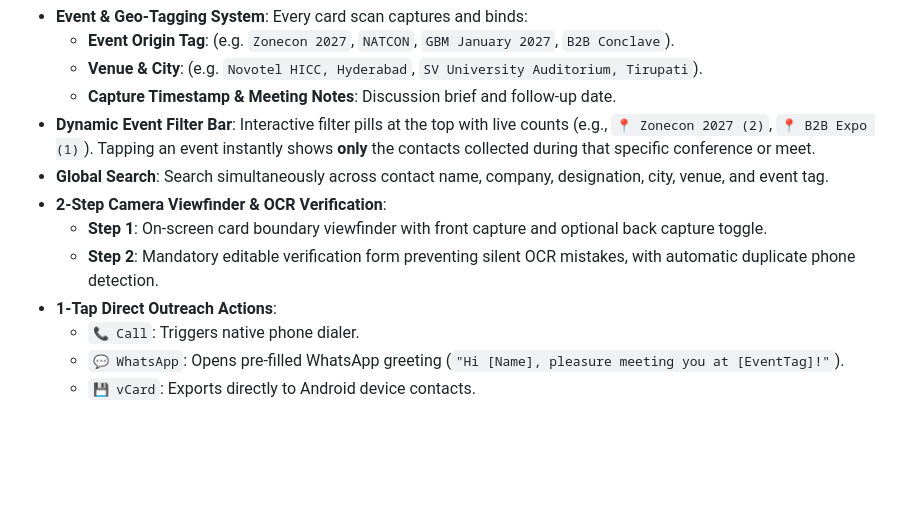
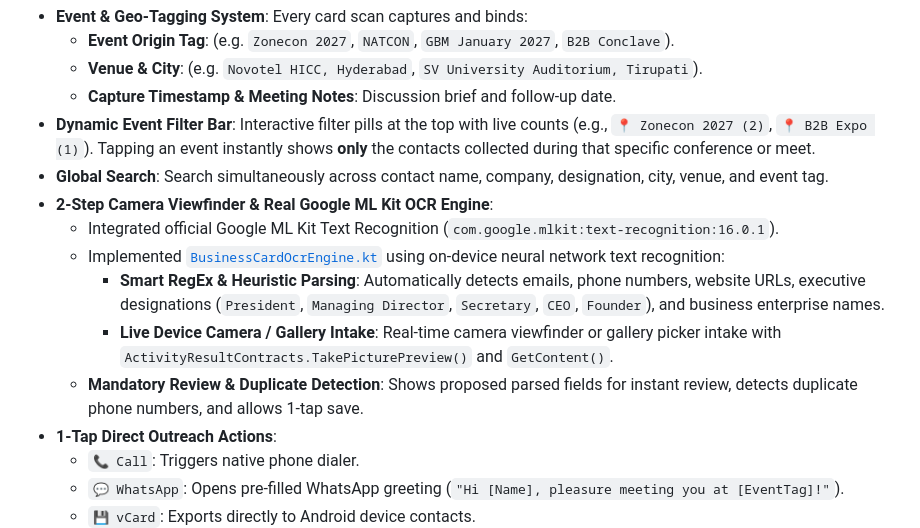
Before and after one commit to doraswamyraju/jci_lead_360, a Markdown page: PROJECT_CHANGELOG.md, the part around the change. GitHub-like rendering; blank space fills up the shorter version.

Commit message:
docs: document real Google ML Kit OCR integration in changelog

```diff
--- a/PROJECT_CHANGELOG.md
+++ b/PROJECT_CHANGELOG.md
@@ -157,9 +157,12 @@ Implemented [`ScanCardModuleScreen.kt`](file:///d:/Lead360/mobile-android/app/sr
   - **Capture Timestamp & Meeting Notes**: Discussion brief and follow-up date.
 - **Dynamic Event Filter Bar**: Interactive filter pills at the top with live counts (e.g., `📍 Zonecon 2027 (2)`, `📍 B2B Expo (1)`). Tapping an event instantly shows **only** the contacts collected during that specific conference or meet.
 - **Global Search**: Search simultaneously across contact name, company, designation, city, venue, and event tag.
-- **2-Step Camera Viewfinder & OCR Verification**:
-  - **Step 1**: On-screen card boundary viewfinder with front capture and optional back capture toggle.
-  - **Step 2**: Mandatory editable verification form preventing silent OCR mistakes, with automatic duplicate phone detection.
+- **2-Step Camera Viewfinder & Real Google ML Kit OCR Engine**:
+  - Integrated official Google ML Kit Text Recognition (`com.google.mlkit:text-recognition:16.0.1`).
+  - Implemented [`BusinessCardOcrEngine.kt`](file:///d:/Lead360/mobile-android/app/src/main/java/com/jci2027/lead360/engine/BusinessCardOcrEngine.kt) using on-device neural network text recognition:
+    - **Smart RegEx & Heuristic Parsing**: Automatically detects emails, phone numbers, website URLs, executive designations (`President`, `Managing Director`, `Secretary`, `CEO`, `Founder`), and business enterprise names.
+    - **Live Device Camera / Gallery Intake**: Real-time camera viewfinder or gallery picker intake with `ActivityResultContracts.TakePicturePreview()` and `GetContent()`.
+  - **Mandatory Review & Duplicate Detection**: Shows proposed parsed fields for instant review, detects duplicate phone numbers, and allows 1-tap save.
 - **1-Tap Direct Outreach Actions**:
   - `📞 Call`: Triggers native phone dialer.
   - `💬 WhatsApp`: Opens pre-filled WhatsApp greeting (`"Hi [Name], pleasure meeting you at [EventTag]!"`).
```
